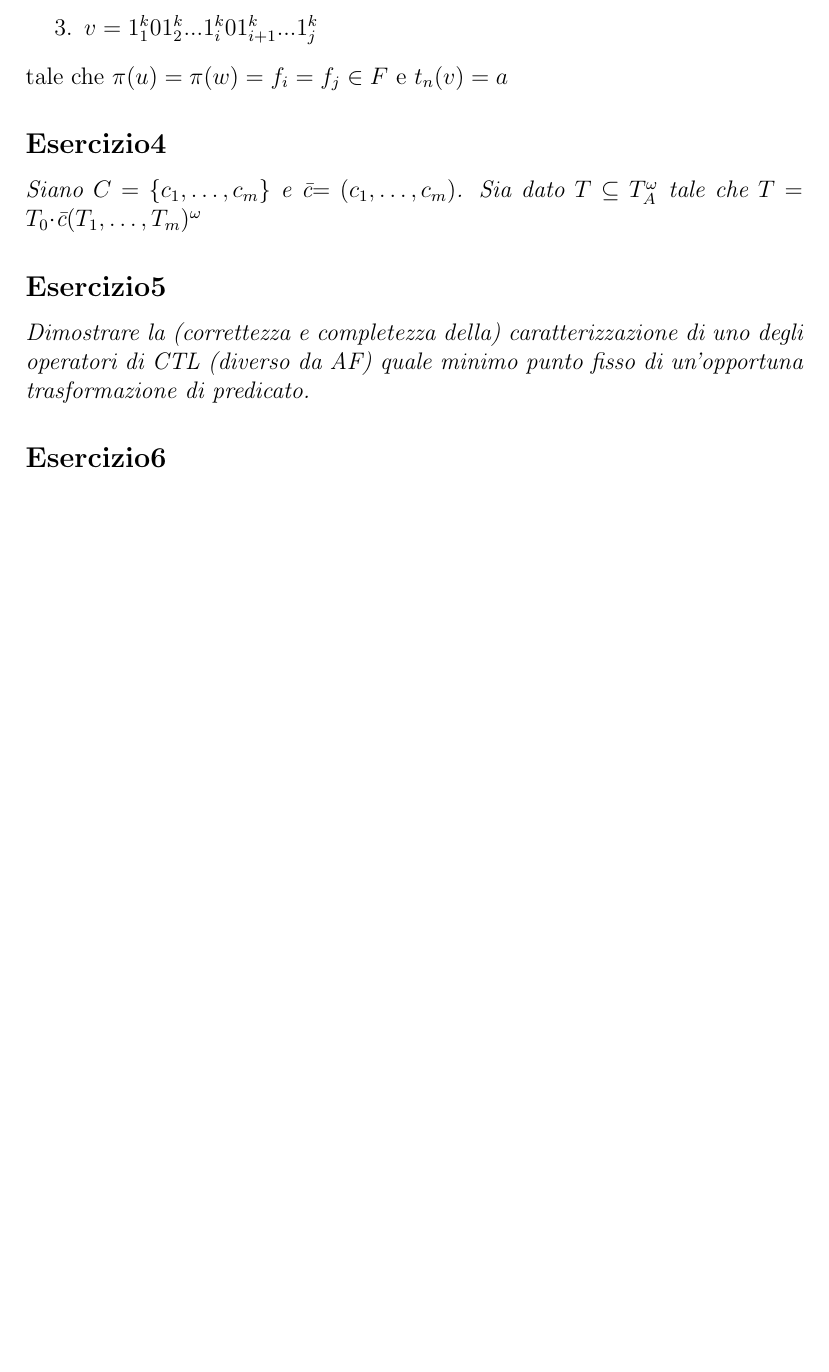
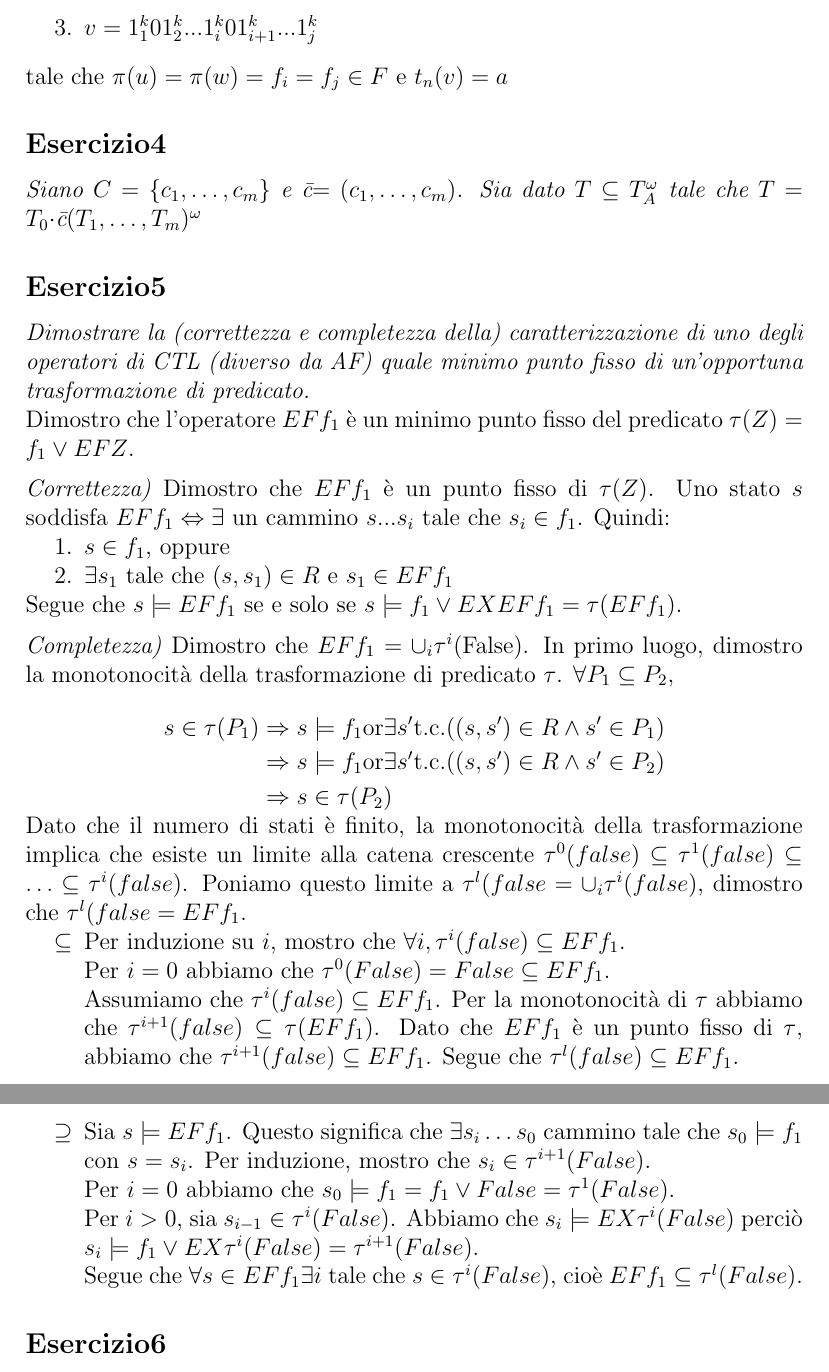
Before and after one commit to Chicco94/esercizi-automatic-verification, a LaTeX document (esercizi.tex): part of page 23 of 23 before the commit and two parts of pages 23 and 24 of 24 after it, the two joined at a grey line, cut so that both start at the same text, the shorter picture padded with empty space. Compiled offline with pdfLaTeX.

Commit message:
esercizi addizzionali 5

```diff
--- a/esercizi.tex
+++ b/esercizi.tex
@@ -33,6 +33,10 @@
 \usetikzlibrary{automata,positioning}
 % per annotazioni sui grafi
 \usetikzlibrary{decorations.pathreplacing,angles,quotes}
+
+% per elenchi puntati più gestibili in termini di spazio
+% https://ctan.mirror.garr.it/mirrors/ctan/macros/latex/contrib/enumitem/enumitem.pdf
+\usepackage{enumitem}
 
 \newcommand{\A}{\ensuremath{\mathcal{A}}\xspace}
 \newcommand{\Buchi}{\ensuremath{\mathcal{A} = (\mathcal{Q},A,\Delta,q_0,F)}\xspace}
@@ -889,6 +893,45 @@ tale che $\pi(u)=\pi(w)=f_i=f_j \in F$ e $t_n(v)=a$
 \subsection*{Esercizio5}
 \textit{Dimostrare la (correttezza e completezza della) caratterizzazione di uno degli operatori di CTL (diverso da AF) quale minimo punto fisso di un’opportuna trasformazione di predicato.}
 
+Dimostro che l'operatore $EF f_1$ è un minimo punto fisso del predicato $\tau(Z)=f_1 \lor EFZ$.
+
+\medskip
+
+\textit{Correttezza)} Dimostro che $EF f_1$ è un punto fisso di $\tau(Z)$.
+Uno stato $s$ soddisfa $EF f_1 \Leftrightarrow \exists $ un cammino $s...s_i$ tale che $s_i \in f_1$. Quindi:
+\setlist{nolistsep}
+\begin{enumerate}[noitemsep]
+\item $s \in f_1$, oppure
+\item $\exists s_1$ tale che $(s,s_1) \in R$ e $s_1 \in EF f_1$
+\end{enumerate}
+Segue che $s \models EF f_1$ se e solo se $s \models f_1 \lor EXEF f_1 = \tau(EF f_1)$.
+
+\medskip
+
+\textit{Completezza)} Dimostro che $EF f_1 = \cup_i \tau^i(\textrm{False})$.
+In primo luogo, dimostro la monotonocità della trasformazione di predicato $\tau$. $\forall P_1 \subseteq P_2$,
+\begin{align*}
+s\in \tau(P_1) &\Rightarrow s \models f_1 \textrm{or} \exists s' \textrm{t.c.} ((s,s') \in R \land s' \in P_1)\\
+               &\Rightarrow s \models f_1 \textrm{or} \exists s' \textrm{t.c.} ((s,s') \in R \land s' \in P_2)\\
+			   &\Rightarrow s\in \tau(P_2)
+\end{align*}
+Dato che il numero di stati è finito, la monotonocità della trasformazione implica che esiste un limite alla catena crescente $\tau^0(false) \subseteq \tau^1(false) \subseteq \ldots \subseteq \tau^i(false)$.
+Poniamo questo limite a $\tau^l(false=\cup_i \tau^i(false)$, dimostro che $\tau^l(false=EF f_1$.
+\begin{itemize}
+\item[$\subseteq$] Per induzione su $i$, mostro che $\forall i, \tau^i(false) \subseteq EF f_1$.
+
+	Per $i=0$ abbiamo che $\tau^0(False) = False \subseteq EF f_1$.
+
+	Assumiamo che $\tau^i(false) \subseteq EF f_1$. Per la monotonocità di $\tau$ abbiamo che $\tau^{i+1}(false) \subseteq \tau(EF f_1)$. Dato che $EF f_1$ è un punto fisso di $\tau$, abbiamo che $\tau^{i+1}(false) \subseteq EF f_1$. Segue che $\tau^l(false) \subseteq EF f_1$.
+\item[$\supseteq$] Sia $s \models EF f_1$. Questo significa che $\exists s_i \ldots s_0$ cammino tale che $s_0 \models f_1$ con $s = s_i$. Per induzione, mostro che $s_i \in \tau^{i+1}(False)$.
+
+	Per $i=0$ abbiamo che $s_0 \models f_1 = f_1 \lor False = \tau^1(False)$.
+
+	Per $i>0$, sia $s_{i-1} \in \tau^i(False)$. Abbiamo che $s_i \models EX\tau^i(False)$ perciò $s_i \models f_1 \lor EX\tau^i(False)=\tau^{i+1}(False)$.
+
+	Segue che $\forall s \in EF f_1 \exists i$ tale che $s \in \tau^i(False)$, cioè $EF f_1 \subseteq \tau^l(False)$.
+\end{itemize}
+
 
 \subsection*{Esercizio6}
 \textit{Dimostrare la (correttezza e completezza della) caratterizzazione di uno degli operatori di CTL (diverso da EG) quale massimo punto fisso di un’opportuna trasformazione di predicato.}
```
Also changed, not shown: 1 other file.
